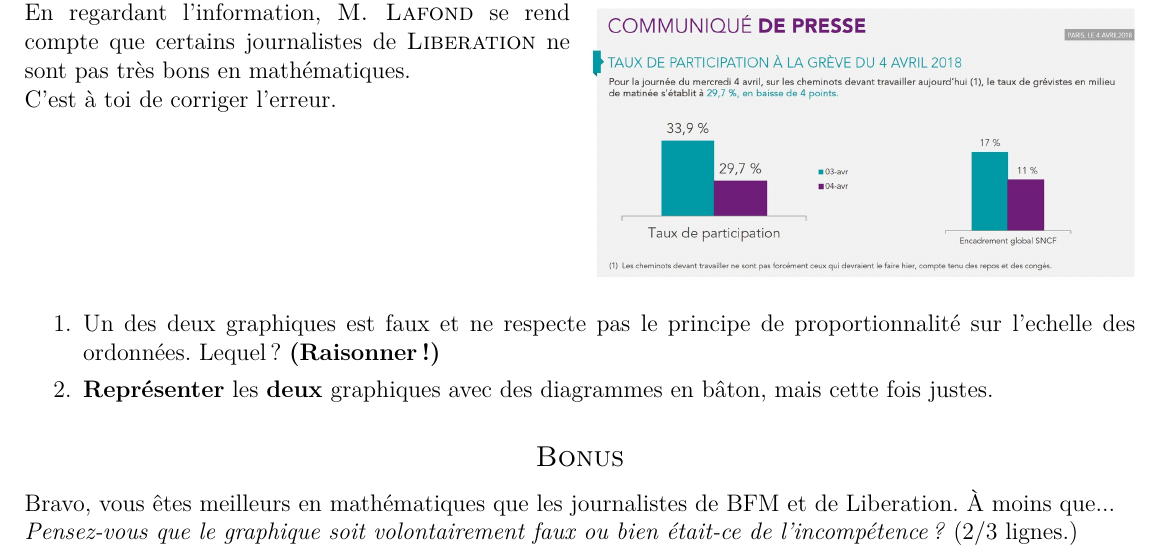
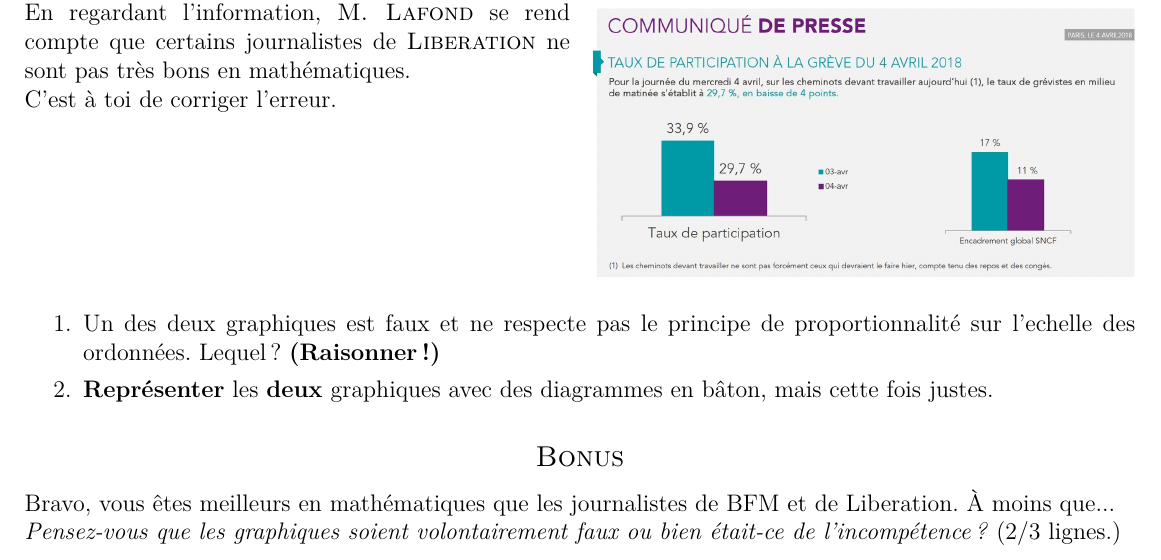
Before and after one commit to homeostasie/2018-2019_papate, a LaTeX document (3_troisieme/3x1-statistiques/tex/3x1-statistiques-dm1.tex): part of the page, cut so that both start at the same text. Compiled offline with pdfLaTeX.

Commit message:
3 : orthographes

```diff
--- a/3_troisieme/3x1-statistiques/tex/3x1-statistiques-dm1.tex
+++ b/3_troisieme/3x1-statistiques/tex/3x1-statistiques-dm1.tex
@@ -105,6 +105,6 @@ C'est à toi de corriger l'erreur.
 \subsection*{Bonus}
 
 Bravo, vous êtes meilleurs en mathématiques que les journalistes de BFM et de Liberation. À moins que... \\
-\textit{Pensez-vous que le graphique soit volontairement faux ou bien était-ce de l'incompétence ?} (2/3 lignes.)
+\textit{Pensez-vous que les graphiques soient volontairement faux ou bien était-ce de l'incompétence ?} (2/3 lignes.)
 
 \end{document}
```
